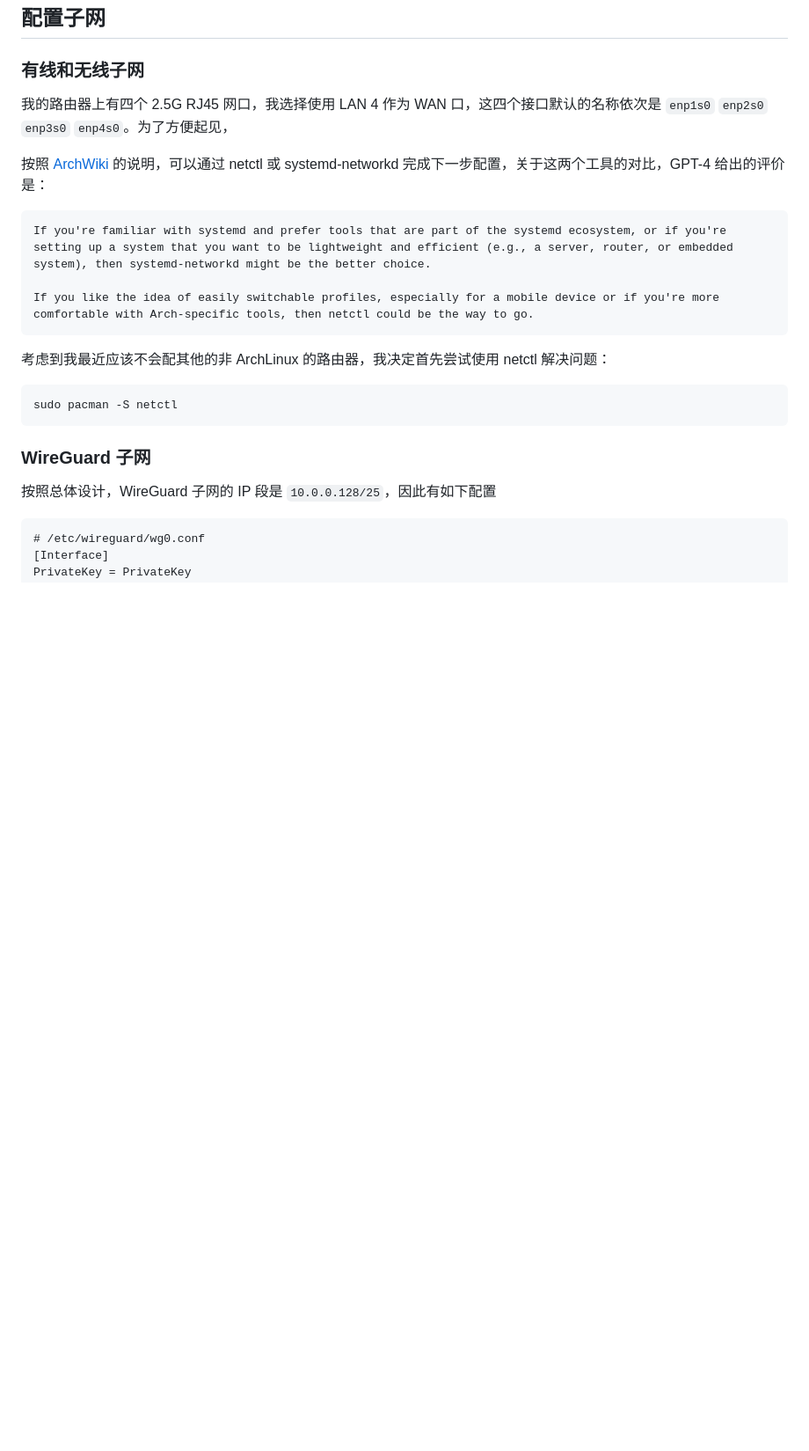
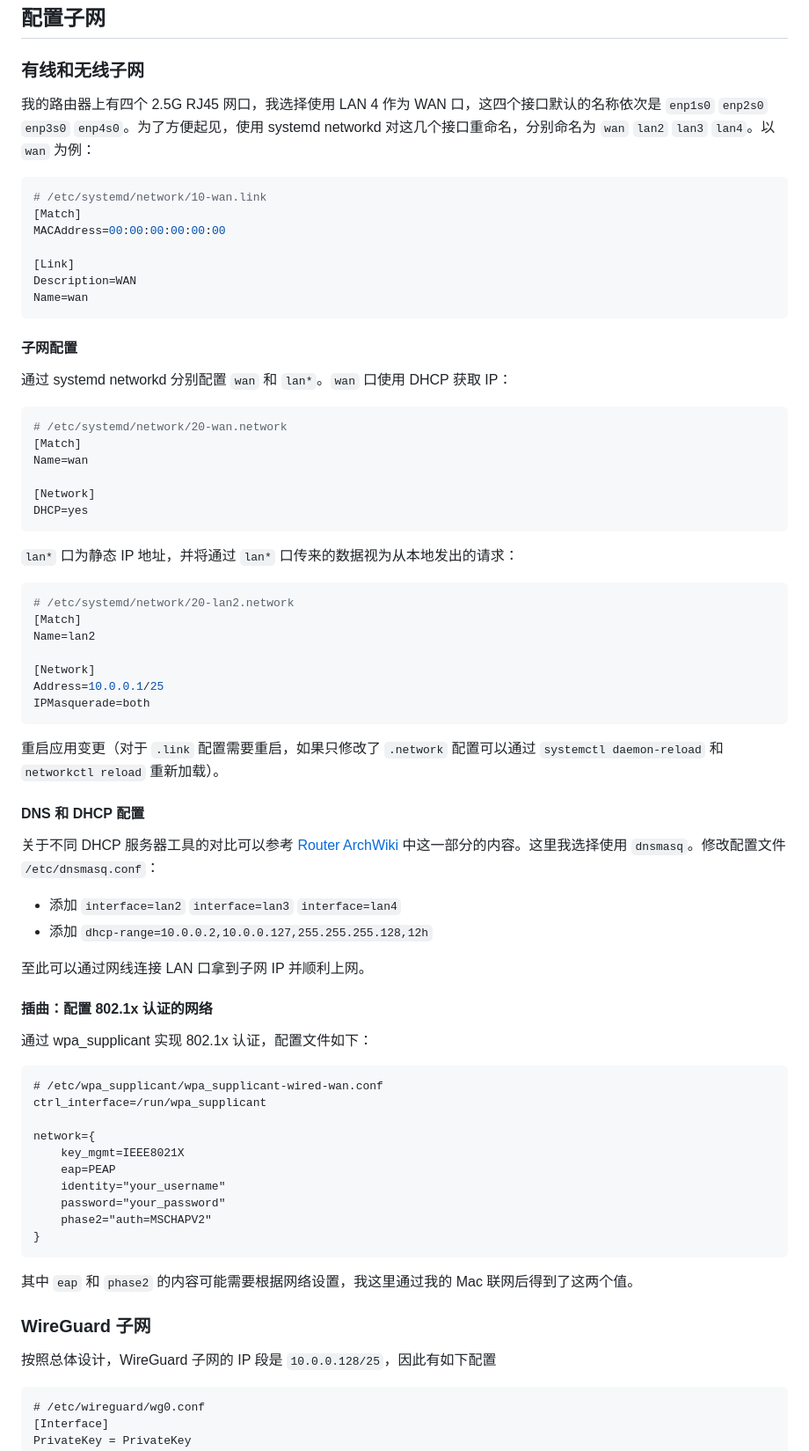
Before and after one commit to A1phaN/a1phan.github.io, a Markdown page: post/router.md, the part around the change. Shown: that part at 88% size. GitHub-like rendering; blank space fills up the shorter version.

Commit message:
feat: finish ethernet router

````diff
--- a/post/router.md
+++ b/post/router.md
@@ -153,18 +153,64 @@ sudo systemctl restart xray
 
 ## 配置子网
 ### 有线和无线子网
-我的路由器上有四个 2.5G RJ45 网口，我选择使用 LAN 4 作为 WAN 口，这四个接口默认的名称依次是 `enp1s0` `enp2s0` `enp3s0` `enp4s0`。为了方便起见，
+我的路由器上有四个 2.5G RJ45 网口，我选择使用 LAN 4 作为 WAN 口，这四个接口默认的名称依次是 `enp1s0` `enp2s0` `enp3s0` `enp4s0`。为了方便起见，使用 systemd networkd 对这几个接口重命名，分别命名为 `wan` `lan2` `lan3` `lan4`。以 `wan` 为例：
+```ini
+# /etc/systemd/network/10-wan.link
+[Match]
+MACAddress=00:00:00:00:00:00
 
-按照 [ArchWiki](https://wiki.archlinux.org/title/Router#IP_configuration) 的说明，可以通过 netctl 或 systemd-networkd 完成下一步配置，关于这两个工具的对比，GPT-4 给出的评价是：
-```text
-If you're familiar with systemd and prefer tools that are part of the systemd ecosystem, or if you're setting up a system that you want to be lightweight and efficient (e.g., a server, router, or embedded system), then systemd-networkd might be the better choice.
+[Link]
+Description=WAN
+Name=wan
+```
 
-If you like the idea of easily switchable profiles, especially for a mobile device or if you're more comfortable with Arch-specific tools, then netctl could be the way to go.
+#### 子网配置
+通过 systemd networkd 分别配置 `wan` 和 `lan*`。`wan` 口使用 DHCP 获取 IP：
+```ini
+# /etc/systemd/network/20-wan.network
+[Match]
+Name=wan
+
+[Network]
+DHCP=yes
 ```
-考虑到我最近应该不会配其他的非 ArchLinux 的路由器，我决定首先尝试使用 netctl 解决问题：
-```bash
-sudo pacman -S netctl
+
+`lan*` 口为静态 IP 地址，并将通过 `lan*` 口传来的数据视为从本地发出的请求：
+```ini
+# /etc/systemd/network/20-lan2.network
+[Match]
+Name=lan2
+
+[Network]
+Address=10.0.0.1/25
+IPMasquerade=both
 ```
+
+重启应用变更（对于 `.link` 配置需要重启，如果只修改了 `.network` 配置可以通过 `systemctl daemon-reload` 和 `networkctl reload` 重新加载）。
+
+#### DNS 和 DHCP 配置
+关于不同 DHCP 服务器工具的对比可以参考 [Router ArchWiki](https://wiki.archlinux.org/title/Router#DNS_and_DHCP) 中这一部分的内容。这里我选择使用 `dnsmasq`。修改配置文件 `/etc/dnsmasq.conf`：
+- 添加 `interface=lan2` `interface=lan3` `interface=lan4`
+- 添加 `dhcp-range=10.0.0.2,10.0.0.127,255.255.255.128,12h`
+
+至此可以通过网线连接 LAN 口拿到子网 IP 并顺利上网。
+
+#### 插曲：配置 802.1x 认证的网络
+通过 wpa_supplicant 实现 802.1x 认证，配置文件如下：
+```
+# /etc/wpa_supplicant/wpa_supplicant-wired-wan.conf
+ctrl_interface=/run/wpa_supplicant
+
+network={
+    key_mgmt=IEEE8021X
+    eap=PEAP
+    identity="your_username"
+    password="your_password"
+    phase2="auth=MSCHAPV2"
+}
+```
+
+其中 `eap` 和 `phase2` 的内容可能需要根据网络设置，我这里通过我的 Mac 联网后得到了这两个值。
 
 ### WireGuard 子网
 按照总体设计，WireGuard 子网的 IP 段是 `10.0.0.128/25`，因此有如下配置
````
Also changed, not shown: post/archlinux.md (+6 -6 lines).
